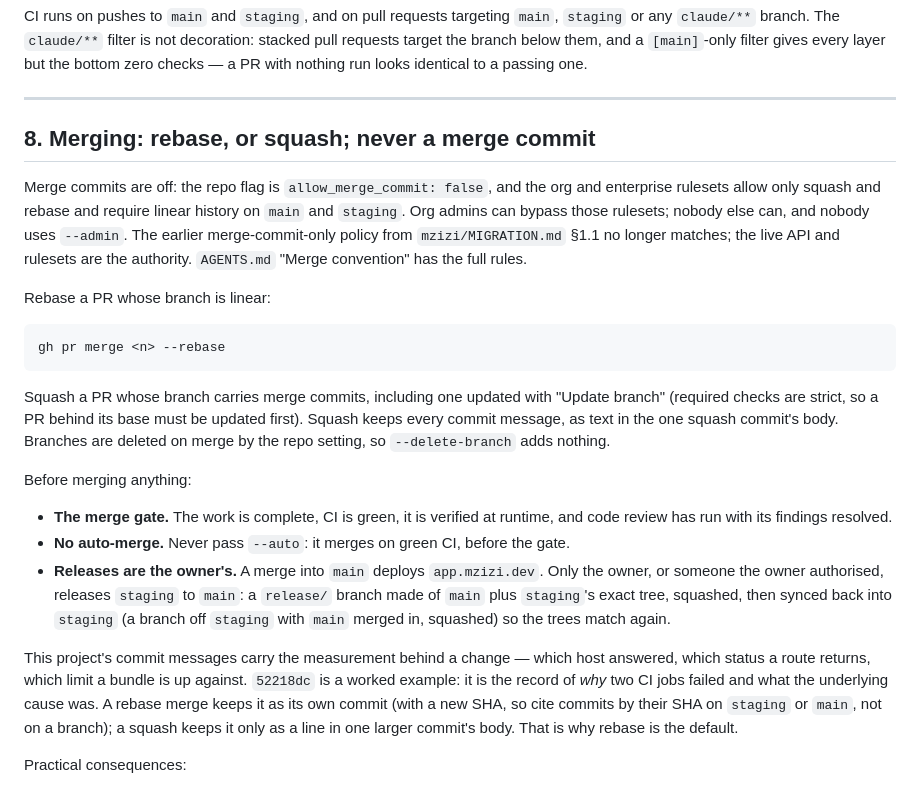
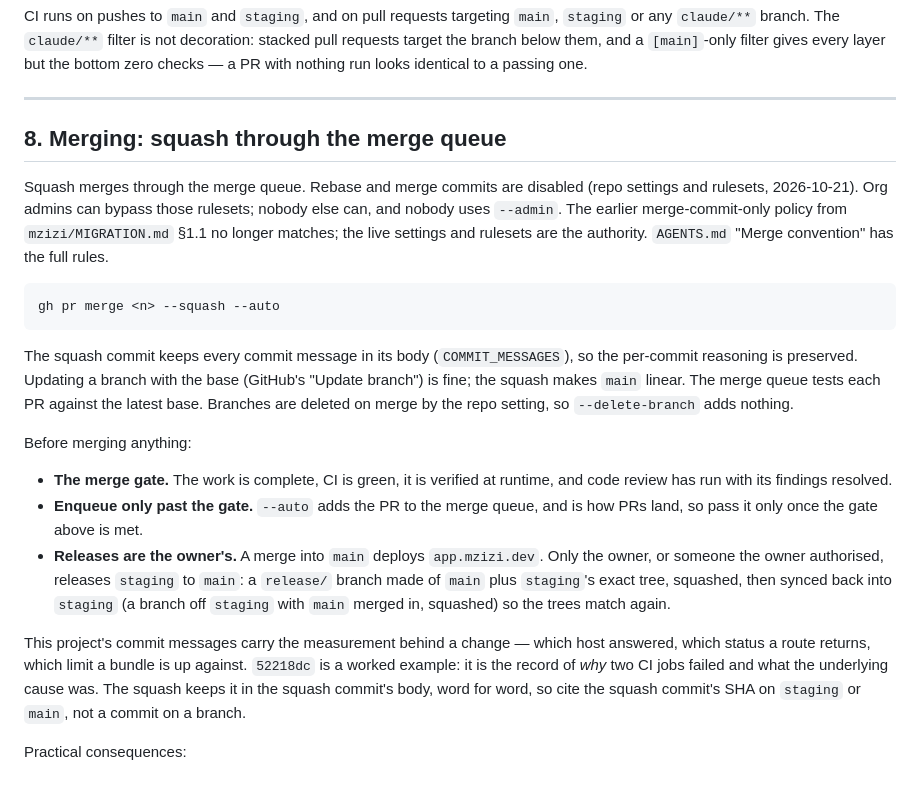
Before and after one commit to mzizi-dev/mzizi-console, a Markdown page: CONTRIBUTING.md, the part around the change. GitHub-like rendering.

````diff
--- a/CONTRIBUTING.md
+++ b/CONTRIBUTING.md
@@ -321,30 +321,30 @@ zero checks — a PR with nothing run looks identical to a passing one.
 
 ---
 
-## 8. Merging: rebase, or squash; never a merge commit
+## 8. Merging: squash through the merge queue
 
-Merge commits are off: the repo flag is `allow_merge_commit: false`, and the org and
-enterprise rulesets allow only squash and rebase and require linear history on `main` and
-`staging`. Org admins can bypass those rulesets; nobody else can, and nobody uses `--admin`.
-The earlier merge-commit-only policy from `mzizi/MIGRATION.md` §1.1 no longer matches; the
-live API and rulesets are the authority. `AGENTS.md` "Merge convention" has the full rules.
-
-Rebase a PR whose branch is linear:
+Squash merges through the merge queue. Rebase and merge commits are disabled (repo settings
+and rulesets, 2026-10-21). Org admins can bypass those rulesets; nobody else can, and nobody
+uses `--admin`. The earlier merge-commit-only policy from `mzizi/MIGRATION.md` §1.1 no longer
+matches; the live settings and rulesets are the authority. `AGENTS.md` "Merge convention" has
+the full rules.
 
 ```bash
-gh pr merge <n> --rebase
+gh pr merge <n> --squash --auto
 ```
 
-Squash a PR whose branch carries merge commits, including one updated with "Update branch"
-(required checks are strict, so a PR behind its base must be updated first). Squash keeps
-every commit message, as text in the one squash commit's body. Branches are deleted on merge by the repo
-setting, so `--delete-branch` adds nothing.
+The squash commit keeps every commit message in its body (`COMMIT_MESSAGES`), so the
+per-commit reasoning is preserved. Updating a branch with the base (GitHub's "Update
+branch") is fine; the squash makes `main` linear. The merge queue tests each PR against the
+latest base. Branches are deleted on merge by the repo setting, so `--delete-branch` adds
+nothing.
 
 Before merging anything:
 
 - **The merge gate.** The work is complete, CI is green, it is verified at runtime, and code
   review has run with its findings resolved.
-- **No auto-merge.** Never pass `--auto`: it merges on green CI, before the gate.
+- **Enqueue only past the gate.** `--auto` adds the PR to the merge queue, and is how PRs
+  land, so pass it only once the gate above is met.
 - **Releases are the owner's.** A merge into `main` deploys `app.mzizi.dev`. Only the owner,
   or someone the owner authorised, releases `staging` to `main`: a `release/` branch made of
   `main` plus `staging`'s exact tree, squashed, then synced back into `staging` (a branch off
@@ -353,9 +353,8 @@ Before merging anything:
 This project's commit messages carry the measurement behind a change — which
 host answered, which status a route returns, which limit a bundle is up against.
 `52218dc` is a worked example: it is the record of _why_ two CI jobs failed and
-what the underlying cause was. A rebase merge keeps it as its own commit (with a new SHA,
-so cite commits by their SHA on `staging` or `main`, not on a branch); a squash keeps it only
-as a line in one larger commit's body. That is why rebase is the default.
+what the underlying cause was. The squash keeps it in the squash commit's body, word for
+word, so cite the squash commit's SHA on `staging` or `main`, not a commit on a branch.
 
 Practical consequences:
 
````
Also changed, not shown: AGENTS.md (+14 -12 lines).
